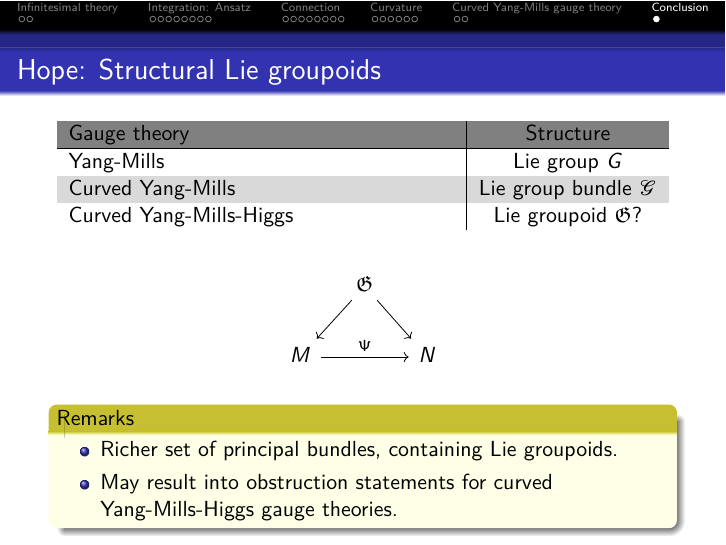
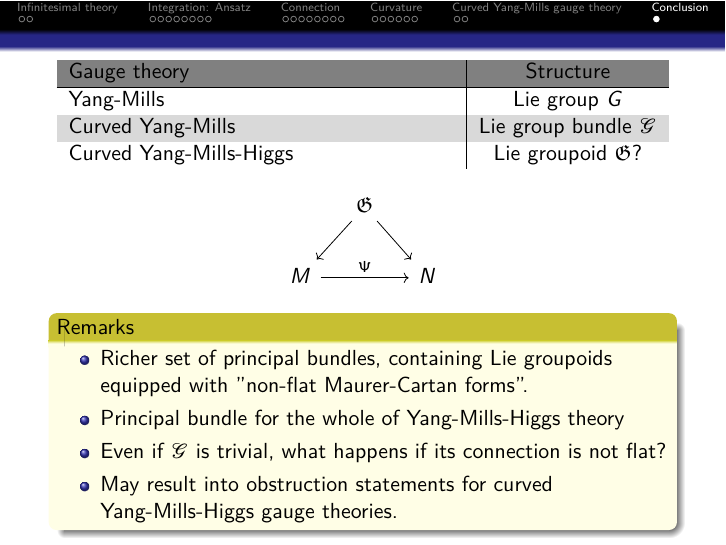
Before and after one commit to Kelrugem/2022-NCTS-Workshop-on-Geometry-and-Physics, LaTeX slides (Talk.tex): page 40 of 41. Compiled offline with pdfLaTeX.

Commit message:
21 Dec (office)

```diff
--- a/Talk.tex
+++ b/Talk.tex
@@ -1049,7 +1049,8 @@ This principal $c_{\mathrm{SU}(2)}(P)$-bundle admits the structure as curved Yan
 %
 %\end{frame}
 
-\begin{frame}{Hope: Structural Lie groupoids}
+\begin{frame}
+%{Hope: Structural Lie groupoids}
 %\begin{table}[h!]
 		%\begin{tabularx}{\textwidth}{X| c c}
 			%\rowcolor{gray}
@@ -1084,7 +1085,9 @@ This principal $c_{\mathrm{SU}(2)}(P)$-bundle admits the structure as curved Yan
 
 \begin{remark}
 \begin{itemize}
-	\item Richer set of principal bundles, containing Lie groupoids.
+	\item Richer set of principal bundles, containing Lie groupoids equipped with "non-flat Maurer-Cartan forms".
+	\item Principal bundle for the whole of Yang-Mills-Higgs theory
+	\item Even if $\mathcal{G}$ is trivial, what happens if its connection is not flat?
 	\item May result into obstruction statements for curved Yang-Mills-Higgs gauge theories.
 \end{itemize}
 \end{remark}
```
Also changed, not shown: Talk.pdf, 7 other files.
